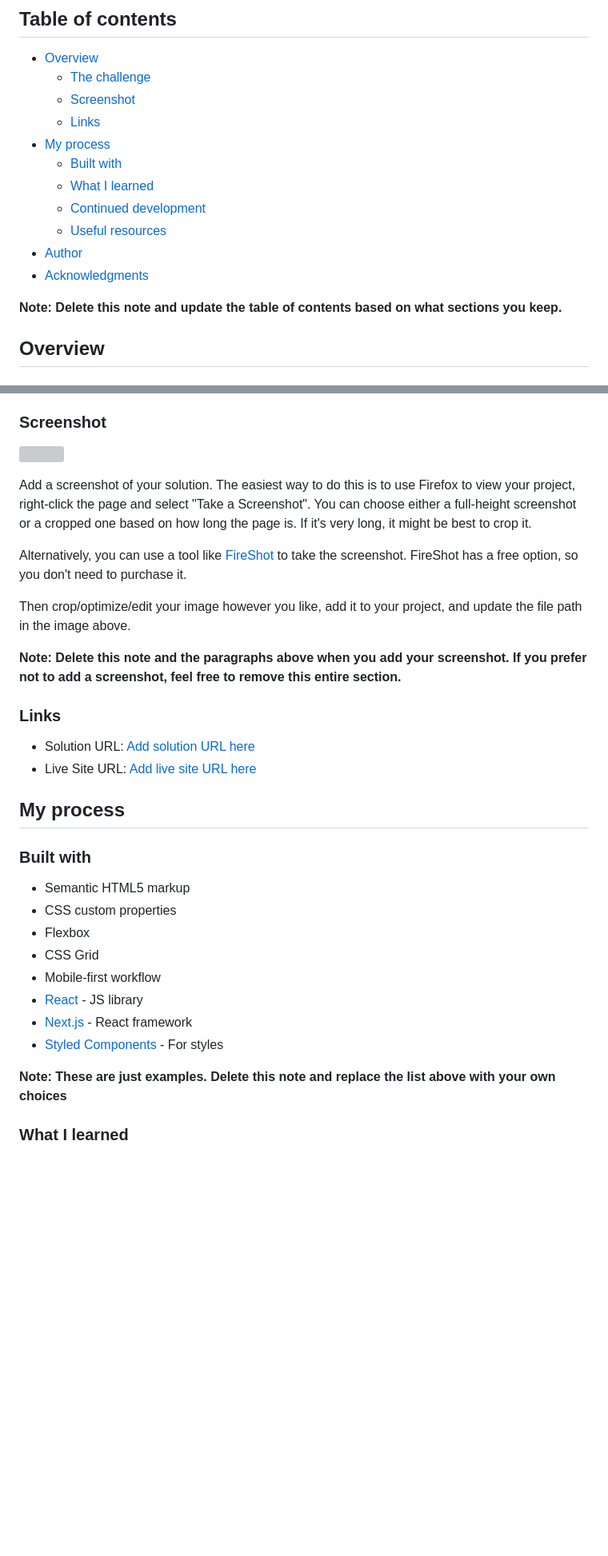
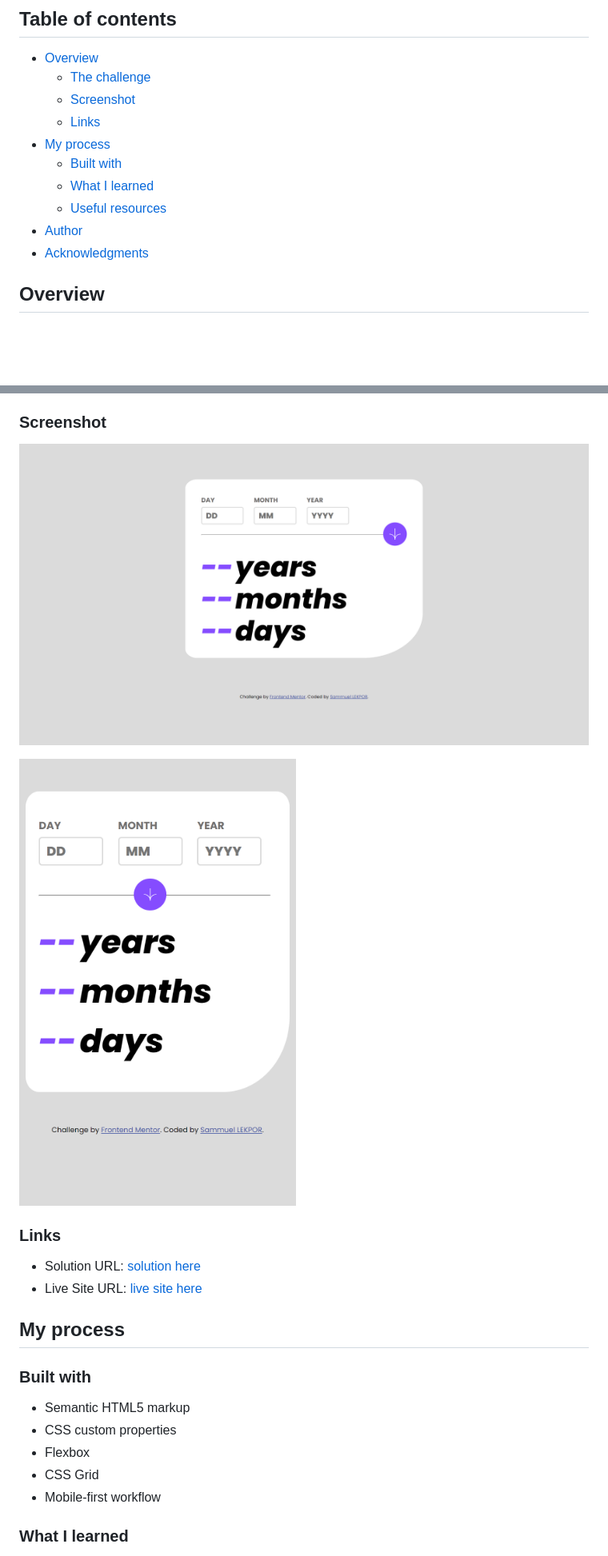
Before and after one commit to Samuellekpor/age-calculator-app, a Markdown page: README-template.md, 2 parts joined by grey strips. Shown: that part at 80% size. Rendered like a GitHub page; pictures changed too: assets/images/desktop-img.png (added), assets/images/mobile-img.png (added); blank space fills up the shorter version; grey boxes are pictures that could not be loaded.

```diff
--- a/README-template.md
+++ b/README-template.md
@@ -11,12 +11,9 @@ This is a solution to the [Age calculator app challenge on Frontend Mentor](http
 - [My process](#my-process)
   - [Built with](#built-with)
   - [What I learned](#what-i-learned)
-  - [Continued development](#continued-development)
   - [Useful resources](#useful-resources)
 - [Author](#author)
 - [Acknowledgments](#acknowledgments)
-
-**Note: Delete this note and update the table of contents based on what sections you keep.**
 
 ## Overview
 
@@ -37,20 +34,14 @@ Users should be able to:
 
 ### Screenshot
 
-![](./screenshot.jpg)
+![Desktop version](./assets/images/desktop-img.png)
 
-Add a screenshot of your solution. The easiest way to do this is to use Firefox to view your project, right-click the page and select "Take a Screenshot". You can choose either a full-height screenshot or a cropped one based on how long the page is. If it's very long, it might be best to crop it.
-
-Alternatively, you can use a tool like [FireShot](https://getfireshot.com/) to take the screenshot. FireShot has a free option, so you don't need to purchase it.
-
-Then crop/optimize/edit your image however you like, add it to your project, and update the file path in the image above.
-
-**Note: Delete this note and the paragraphs above when you add your screenshot. If you prefer not to add a screenshot, feel free to remove this entire section.**
+![Mobile version](./assets/images/mobile-img.png)
 
 ### Links
 
-- Solution URL: [Add solution URL here](https://your-solution-url.com)
-- Live Site URL: [Add live site URL here](https://your-live-site-url.com)
+- Solution URL: [solution here](https://github.com/Samuellekpor/age-calculator-app)
+- Live Site URL: [live site here](https://your-live-site-url.com)
 
 ## My process
 
@@ -61,11 +52,6 @@ Then crop/optimize/edit your image however you like, add it to your project, and
 - Flexbox
 - CSS Grid
 - Mobile-first workflow
-- [React](https://reactjs.org/) - JS library
-- [Next.js](https://nextjs.org/) - React framework
-- [Styled Components](https://styled-components.com/) - For styles
-
-**Note: These are just examples. Delete this note and replace the list above with your own choices**
 
 ### What I learned
 
```
Also changed, not shown: other parts of README-template.md (+4 -20 lines), 1 other file.
